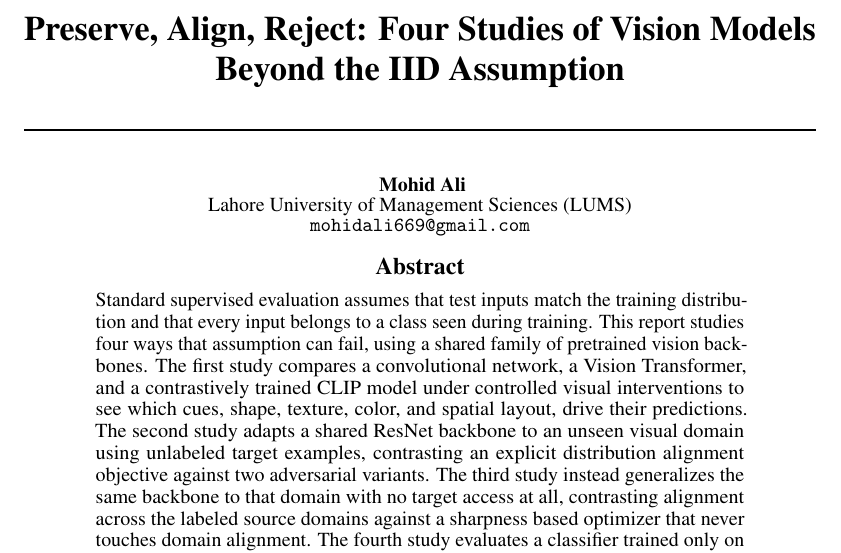
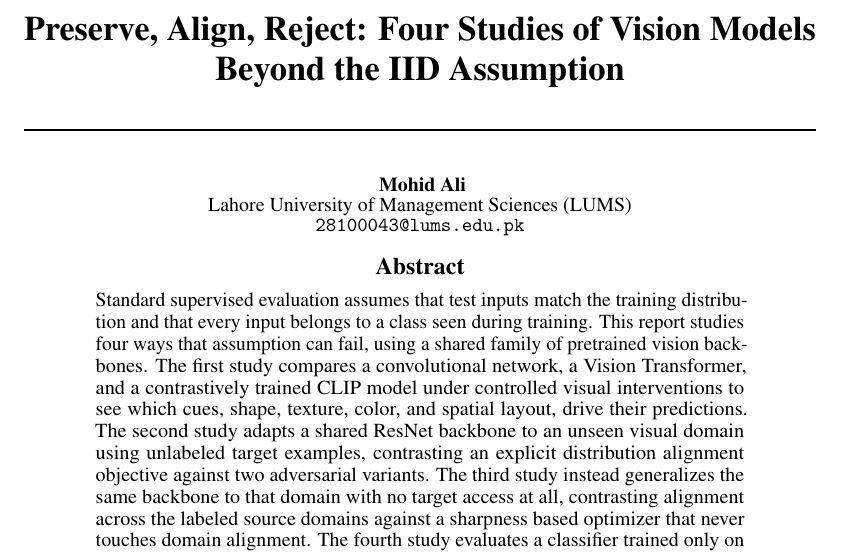
Before and after one commit to Mohidali2005/ATML_PA1, a LaTeX paper (report_latex/28100043_PA1_report.tex): part of page 1 of 12, cut so that both start at the same text. Compiled offline with pdfLaTeX.

```diff
--- a/report_latex/Assignment_report.tex
+++ b/report_latex/28100043_PA1_report.tex
@@ -33,7 +33,7 @@
 \author{
   Mohid Ali \\
   Lahore University of Management Sciences (LUMS) \\
-  \texttt{mohidali669@gmail.com}
+  \texttt{28100043@lums.edu.pk}
 }
 
 \begin{document}
```
Also changed, not shown: 28100043_PA1_report.pdf (added), Assignment_report.pdf (deleted), report_latex/28100043_PA1_report.pdf (added), report_latex/Assignment_report.pdf (deleted).
